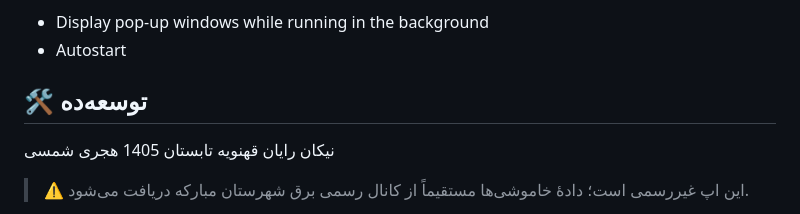
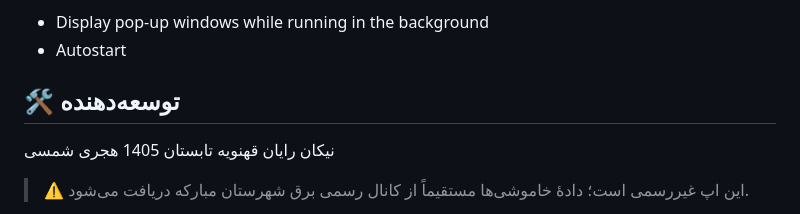
Before and after one commit to 9800/mobarakeh-outage, a Markdown page: README.md, the part around the change. Rendered like a GitHub page.

```diff
--- a/README.md
+++ b/README.md
@@ -44,7 +44,7 @@
 - Display pop-up windows while running in the background
 - Autostart
 
-## 🛠 توسعه‌ده
+## 🛠 توسعه‌دهنده
 نیکان رایان قهنویه تابستان 1405 هجری شمسی
 > ⚠️ این اپ غیررسمی است؛ دادهٔ خاموشی‌ها مستقیماً از کانال رسمی برق شهرستان مبارکه دریافت می‌شود.
 
```
